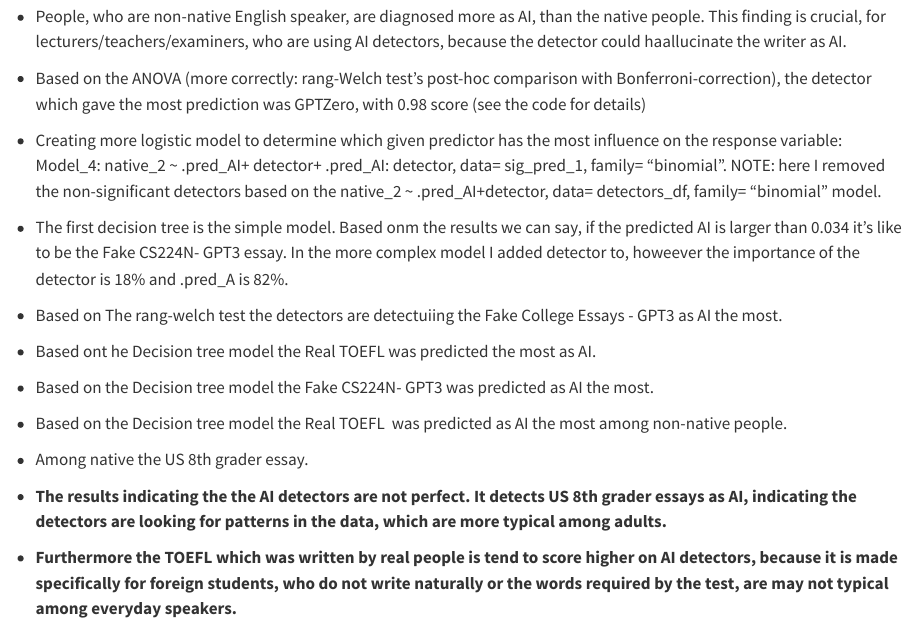
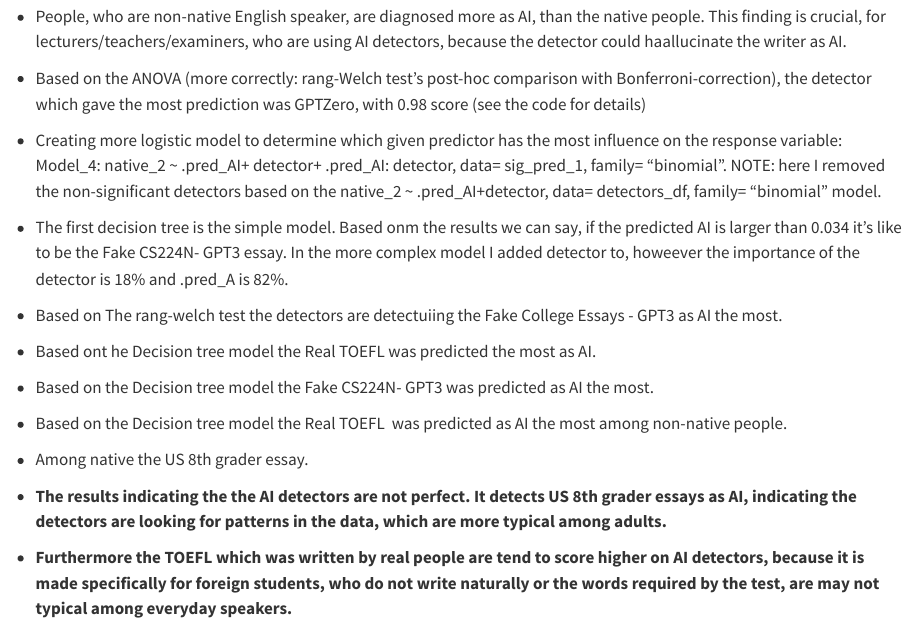
Before and after one commit to tamasnemethres/GPT_detectors_analysis_project, a Quarto document (docs/index.qmd): the page in a window 1100 px wide, from 1130 px down. Rendered offline with R 4.5, knitr and Pandoc in place of Quarto, with nearby package versions; some code elsewhere in the file could not run offline; long lines of code are wrapped.

Commit message:
corrections

```diff
--- a/docs/index.qmd
+++ b/docs/index.qmd
@@ -508,4 +508,4 @@ rpart.plot(model_native_2 , legend.x = NA)
 
 -   **The results indicating the the AI detectors are not perfect. It detects US 8th grader essays as AI, indicating the detectors are looking for patterns in the data, which are more typical among adults.**
 
--   **Furthermore the TOEFL which was written by real people is tend to score higher on AI detectors, because it is made specifically for foreign students, who do not write naturally or the words required by the test, are may not typical among everyday speakers.**
+-   **Furthermore the TOEFL which was written by real people are tend to score higher on AI detectors, because it is made specifically for foreign students, who do not write naturally or the words required by the test, are may not typical among everyday speakers.**
```
Also changed, not shown: 1 other file.
